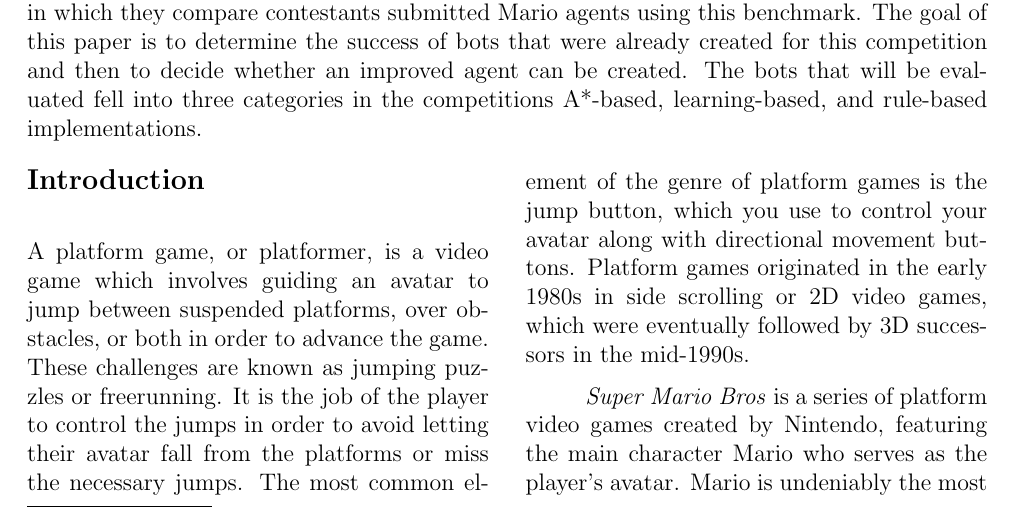
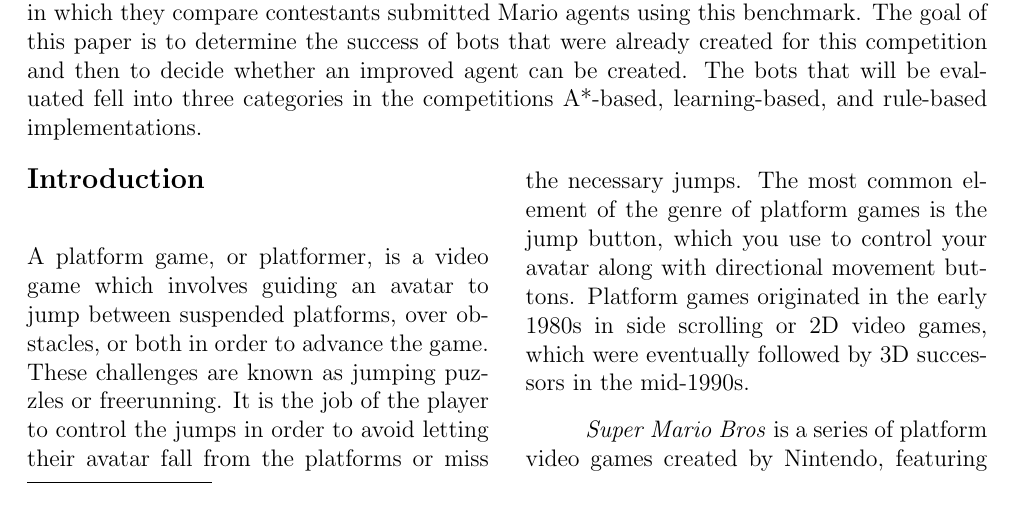
Before and after one commit to mjalkio/MarioAI, a LaTeX document (Report/Report.tex): part of page 1 of 11, cut so that both start at the same text. Compiled offline with pdfLaTeX.

Commit message:
last change

```diff
--- a/Report/Report.tex
+++ b/Report/Report.tex
@@ -12,7 +12,7 @@
 \usepackage{multicol}
 \sectionfont{\large}
 
-\setlength{\droptitle}{-5.5em}
+\setlength{\droptitle}{-4.5em}
 \setlength{\parindent}{30pt}
 
 \begin{document}
```
